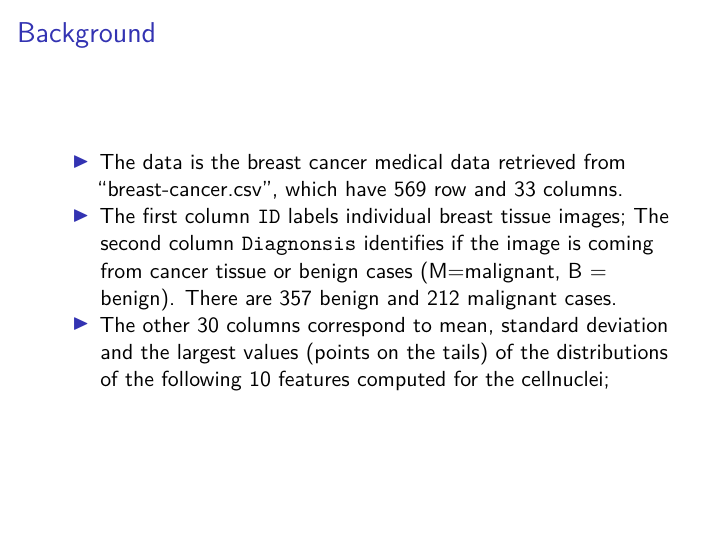
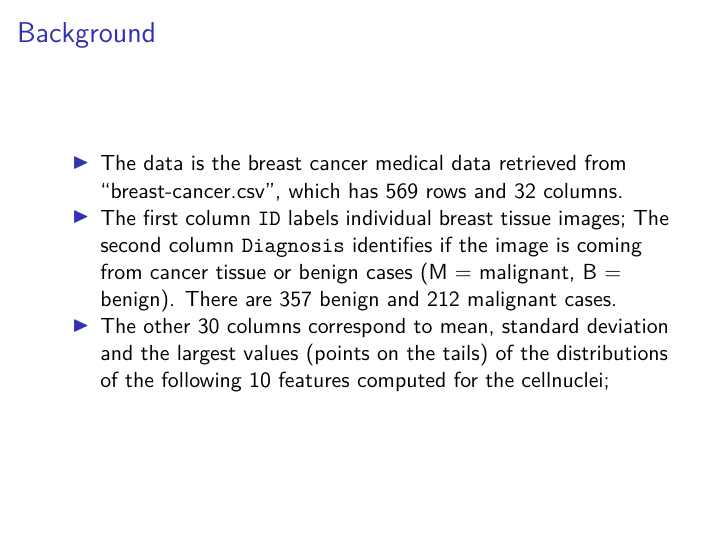
Before and after one commit to hongjiel/adv_stats_computing_project2, an R Markdown document (presentation.Rmd): page 3 of 23. The pictures show the output file presentation.pdf that the author committed with the source.

Commit message:
minor changes

````diff
--- a/presentation.Rmd
+++ b/presentation.Rmd
@@ -53,9 +53,9 @@ library(pROC)
 # The data
 ```
 
-- The data is the breast cancer medical data retrieved from "breast-cancer.csv", which have 569 row and 33 columns.
-- The first column `ID` labels individual breast tissue images; The second column `Diagnonsis` identifies if the image is coming from cancer tissue or benign
-cases (M=malignant, B = benign). There are 357 benign and 212 malignant cases.
+- The data is the breast cancer medical data retrieved from "breast-cancer.csv", which has 569 rows and 32 columns.
+- The first column `ID` labels individual breast tissue images; The second column `Diagnosis` identifies if the image is coming from cancer tissue or benign
+cases (M = malignant, B = benign). There are 357 benign and 212 malignant cases.
 - The other 30 columns correspond to mean, standard deviation and the largest values (points on the tails) of the distributions of the following 10 features computed for the cellnuclei;
 
 
````
Also changed, not shown: presentation.pdf, presentation.Rmd (2 more changed lines).
